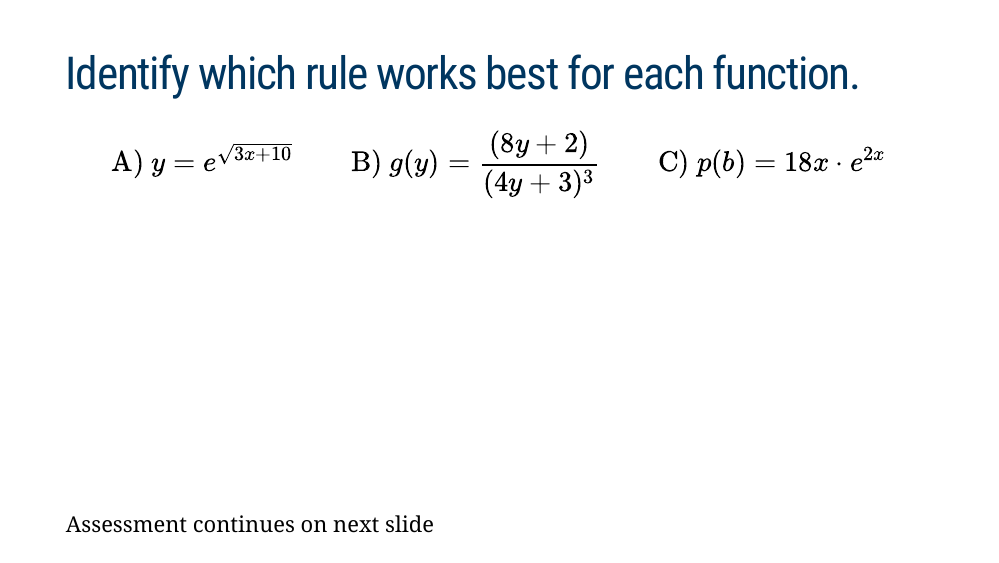
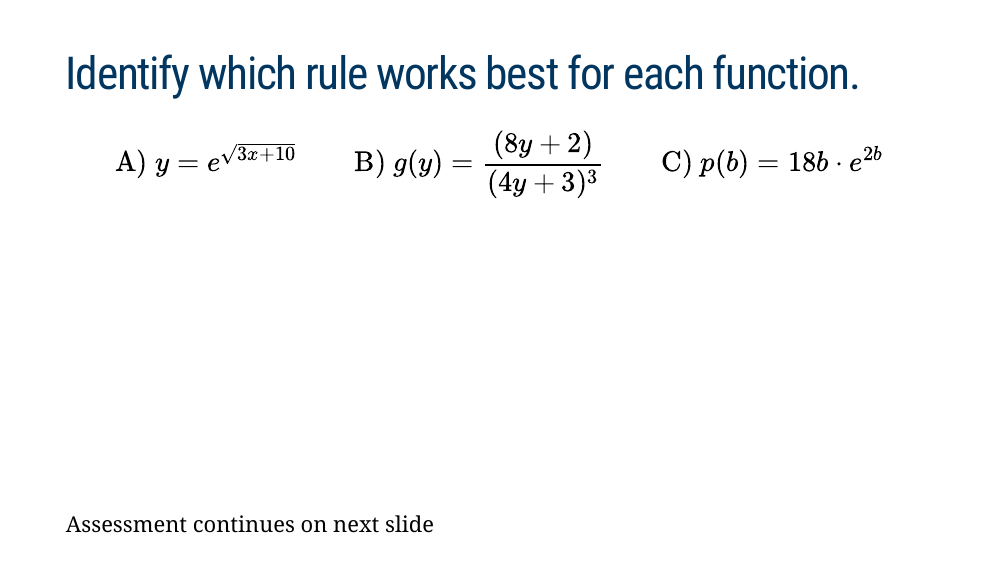
Before and after one commit to nggrimes/bren-math-workshop, an R Markdown document (lectures/lecture_derivative.Rmd): page 16 of 36. The pictures show the slides in the output file lectures/lecture_derivative.html that the author committed with the source; the slides are laid out offline by our stand-in for remark.js, each with all of its steps uncovered, in fonts that may differ from those the slides ask for, and without slide numbers, shadows or browser add-ons; a font, style sheet, LaTeX package, included part or bibliography that could not be used is replaced or left out.

Commit message:
fixed math slides

```diff
--- a/lectures/lecture_derivative.Rmd
+++ b/lectures/lecture_derivative.Rmd
@@ -279,7 +279,7 @@ class: title-slide-section-blue, middle, center
 
 $$
 \begin{align}
-\text{A) }y=e^{\sqrt{3x+10}} & &\text{B)  }g(y)=\frac{(8y+2)}{(4y+3)^3}  &  & \text{C) }p(b)=18x\cdot e^{2x}
+\text{A) }y=e^{\sqrt{3x+10}} & &\text{B)  }g(y)=\frac{(8y+2)}{(4y+3)^3}  &  & \text{C) }p(b)=18b\cdot e^{2b}
 \end{align}
 $$
 
```
Also changed, not shown: lectures/lecture_derivative.html.
